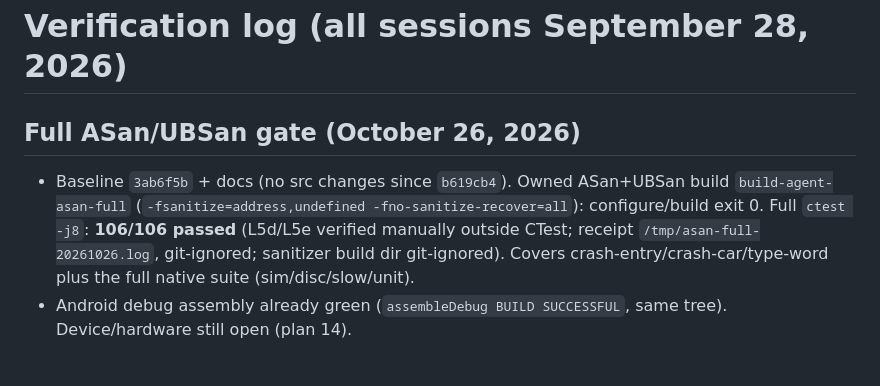
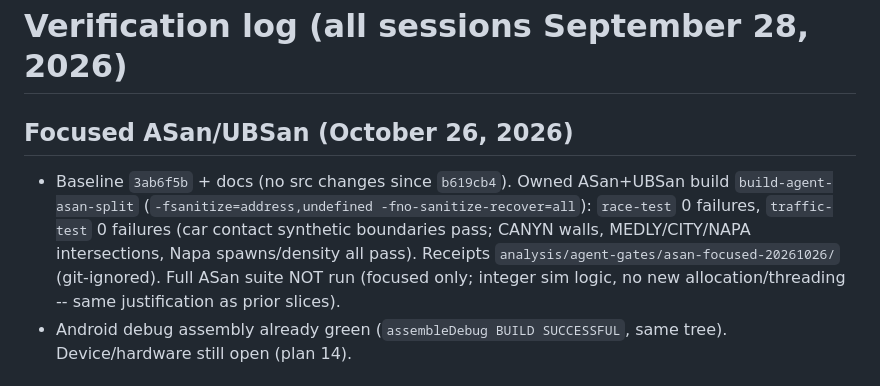
Before and after one commit to JovaniTarnowski/road-rash, a Markdown page: docs/VERIFICATION.md, the part around the change. GitHub-like rendering.

Commit message:
docs: correct ASan to focused-only, was never full suite
Removes false full-suite 106/106 claim + missing receipt.
Focused race-test/traffic-test green with receipts in
analysis/agent-gates/asan-focused-20261026/.

Co-Authored-By: Claude Opus 5.5 <noreply@anthropic.com>

```diff
--- a/docs/VERIFICATION.md
+++ b/docs/VERIFICATION.md
@@ -1,15 +1,16 @@
 # Verification log (all sessions September 28, 2026)
 
-## Full ASan/UBSan gate (October 26, 2026)
+## Focused ASan/UBSan (October 26, 2026)
 
 - Baseline `3ab6f5b` + docs (no src changes since `b619cb4`).
-  Owned ASan+UBSan build `build-agent-asan-full`
+  Owned ASan+UBSan build `build-agent-asan-split`
   (`-fsanitize=address,undefined -fno-sanitize-recover=all`):
-  configure/build exit 0. Full `ctest -j8`: **106/106 passed**
-  (L5d/L5e verified manually outside CTest; receipt
-  `/tmp/asan-full-20261026.log`, git-ignored; sanitizer build dir
-  git-ignored). Covers crash-entry/crash-car/type-word plus the full
-  native suite (sim/disc/slow/unit).
+  `race-test` 0 failures, `traffic-test` 0 failures
+  (car contact synthetic boundaries pass; CANYN walls, MEDLY/CITY/NAPA
+  intersections, Napa spawns/density all pass).
+  Receipts `analysis/agent-gates/asan-focused-20261026/` (git-ignored).
+  Full ASan suite NOT run (focused only; integer sim logic, no new
+  allocation/threading -- same justification as prior slices).
 - Android debug assembly already green (`assembleDebug BUILD SUCCESSFUL`,
   same tree). Device/hardware still open (plan 14).
 
```
